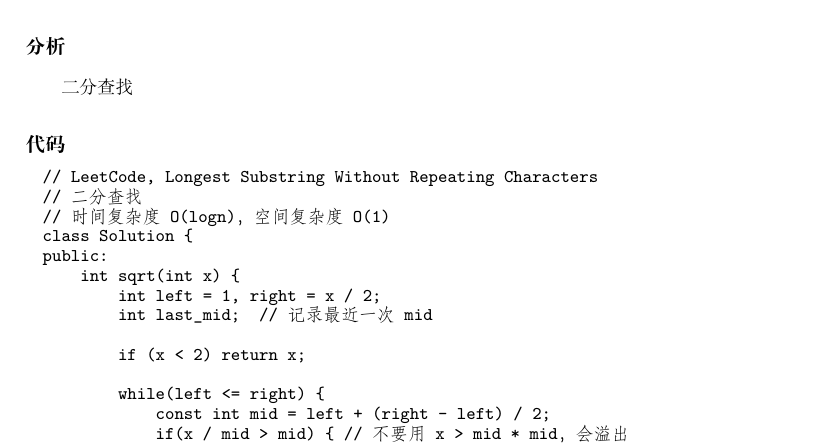
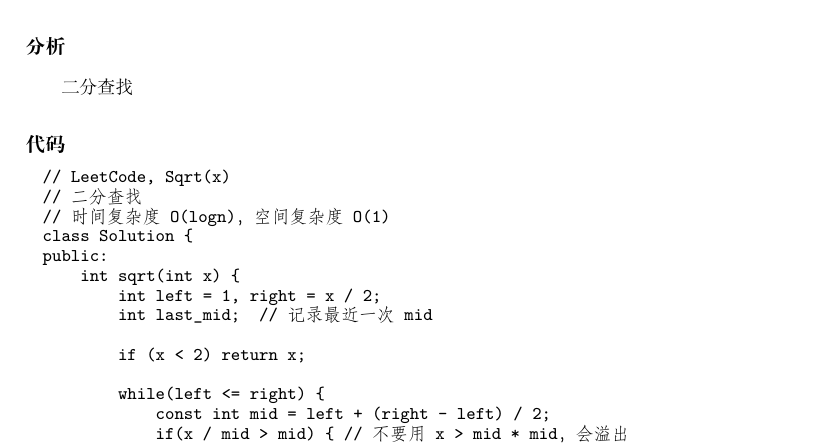
Before and after one commit to soulmachine/leetcode, a LaTeX thesis (C++/leetcode-cpp.tex, which reads C++/chapDivideAndConquer.tex): part of page 192 of 247, cut so that both start at the same text. Compiled offline with XeLaTeX; a missing font is replaced by an installed copy or a similar font.

Commit message:
correct the sqrt description

```diff
--- a/C++/chapDivideAndConquer.tex
+++ b/C++/chapDivideAndConquer.tex
@@ -57,7 +57,7 @@ Compute and return the square root of \fn{x}.
 
 \subsubsection{代码}
 \begin{Code}
-// LeetCode, Longest Substring Without Repeating Characters
+// LeetCode, Sqrt(x)
 // 二分查找
 // 时间复杂度O(logn)，空间复杂度O(1)
 class Solution {
```
